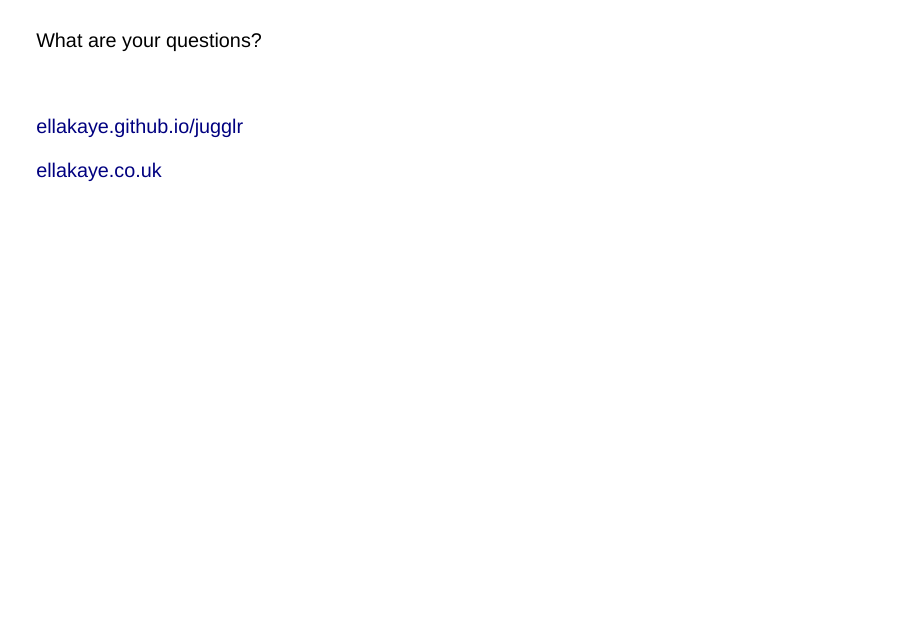
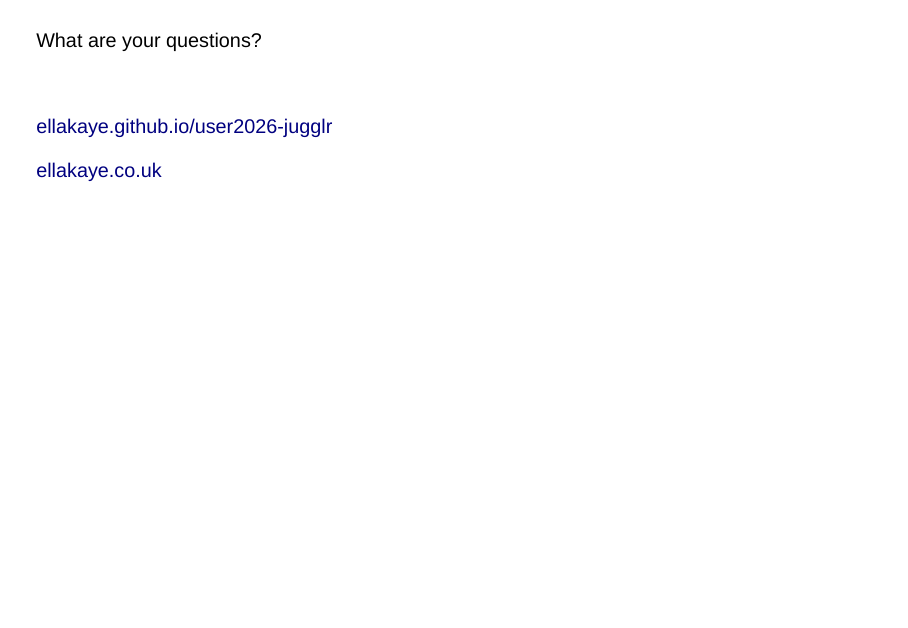
Before and after one commit to EllaKaye/user2026-jugglr, a Quarto document (index.qmd): page 41 of 55. Rendered offline with R 4.5, knitr and Pandoc in place of Quarto, with nearby package versions; drawn as Slidy slides in place of the format the file asks for; some code elsewhere in the file could not run offline.

Commit message:
Add link to talk slides

```diff
--- a/index.qmd
+++ b/index.qmd
@@ -445,7 +445,7 @@ Can have additional arguments
 
 <br>
 
-[ellakaye.github.io/jugglr](https://ellakaye.github.io/jugglr){.larger200}
+[ellakaye.github.io/user2026-jugglr](https://ellakaye.github.io/user2026-jugglr){.larger200}
 
 [ellakaye.co.uk](https://ellakaye.co.uk){.larger200}
 
```
